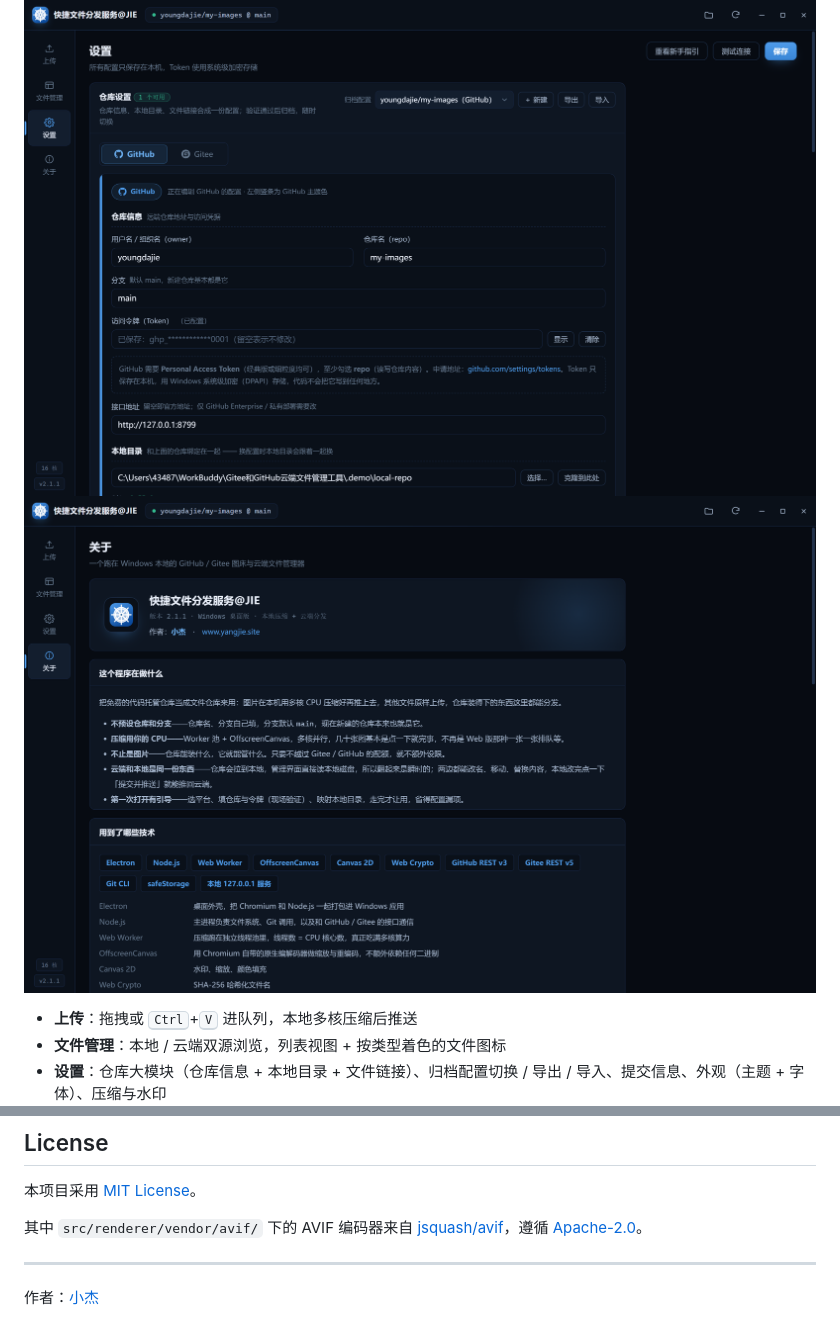
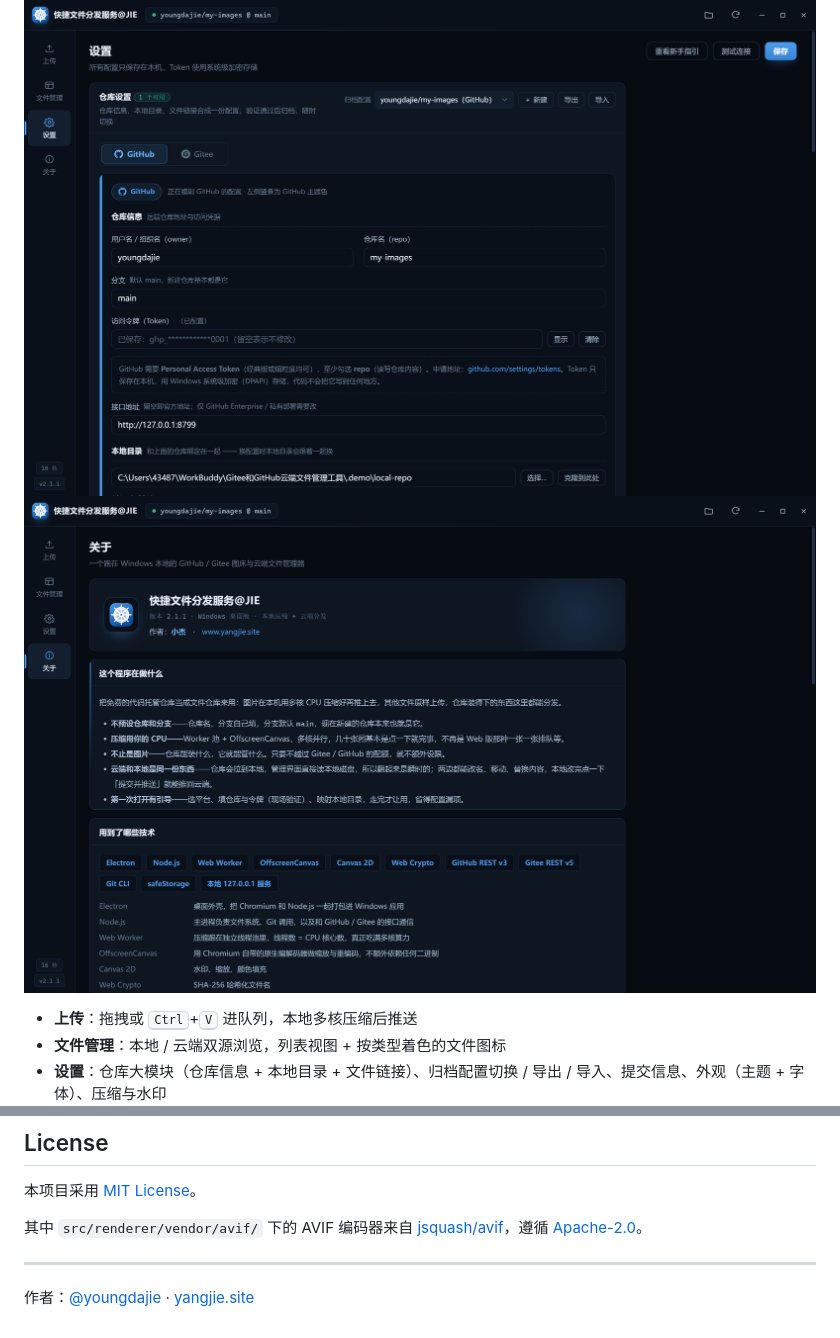
Before and after one commit to youngdajie/Quick-FileDispatch, a Markdown page: README.md, 2 parts joined by grey strips. Drawn GitHub-style; pictures changed too: docs/screenshots/about.png.

```diff
--- a/README.md
+++ b/README.md
@@ -232,4 +232,4 @@ electron . --shots        # 生成界面截图
 
 ---
 
-作者：[小杰](https://www.yangjie.site)
+作者：[@youngdajie](https://github.com/youngdajie) · [yangjie.site](https://www.yangjie.site)
```
Also changed, not shown: 4 other files.
